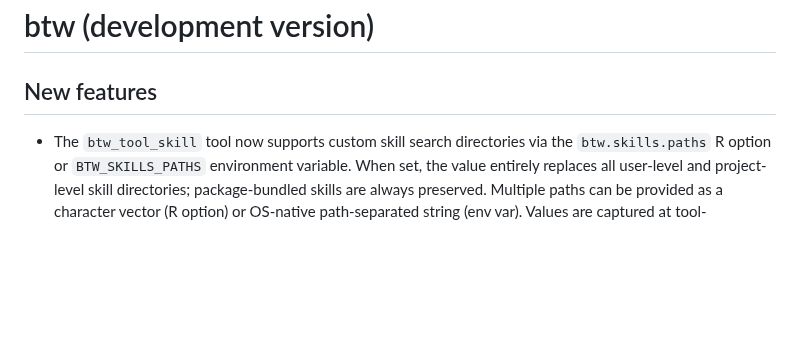
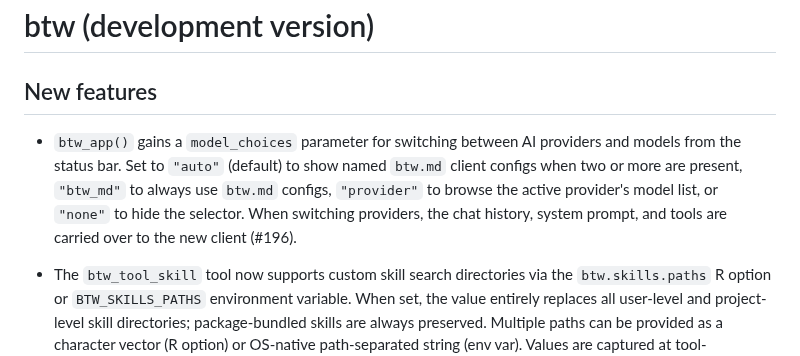
Before and after one commit to posit-dev/btw, a Markdown page: NEWS.md, the part around the change. Drawn GitHub-style; blank space fills up the shorter version.

Commit message:
docs(news): add NEWS bullet for model_choices in btw_app() (#196)

```diff
--- a/NEWS.md
+++ b/NEWS.md
@@ -1,6 +1,8 @@
 # btw (development version)
 
 ## New features
+
+* `btw_app()` gains a `model_choices` parameter for switching between AI providers and models from the status bar. Set to `"auto"` (default) to show named `btw.md` client configs when two or more are present, `"btw_md"` to always use `btw.md` configs, `"provider"` to browse the active provider's model list, or `"none"` to hide the selector. When switching providers, the chat history, system prompt, and tools are carried over to the new client (#196).
 
 * The `btw_tool_skill` tool now supports custom skill search directories via the `btw.skills.paths` R option or `BTW_SKILLS_PATHS` environment variable. When set, the value entirely replaces all user-level and project-level skill directories; package-bundled skills are always preserved. Multiple paths can be provided as a character vector (R option) or OS-native path-separated string (env var). Values are captured at tool-registration time, so custom directories set in `btw.md` survive after `btw_client()` returns (#193).
 
```
